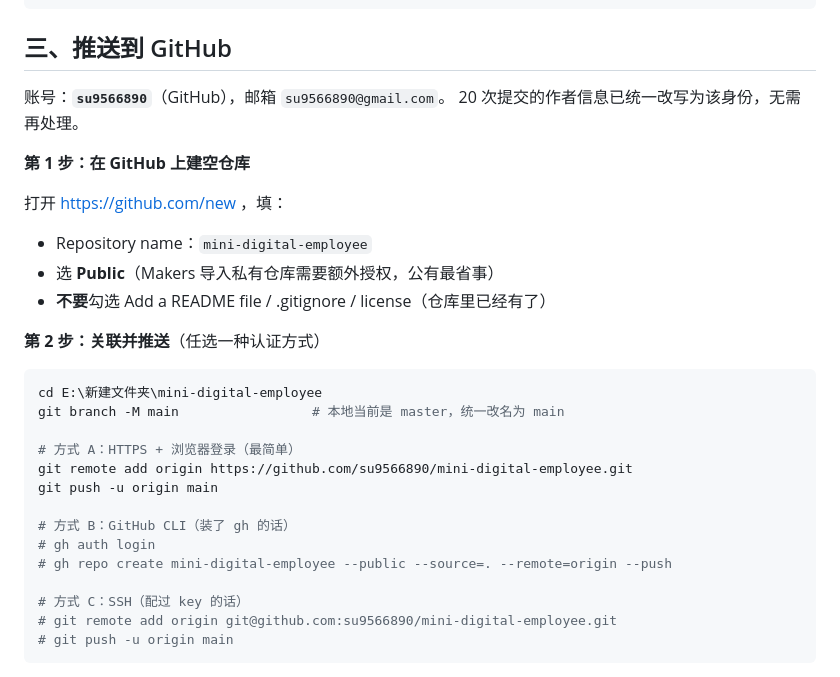
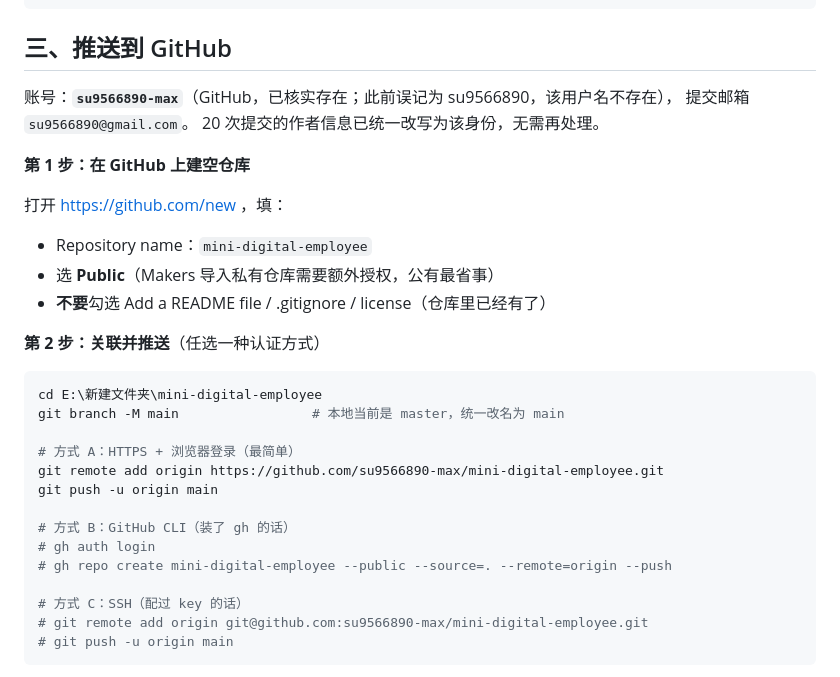
Before and after one commit to su9566890-max/mini-digital-employee, a Markdown page: docs/DEPLOY.md, the part around the change. GitHub-like rendering.

Commit message:
docs: 更正 GitHub 用户名为 su9566890-max(已核实 su9566890 不存在)

````diff
--- a/docs/DEPLOY.md
+++ b/docs/DEPLOY.md
@@ -29,7 +29,8 @@ C:\Users\lenovo\.workbuddy\binaries\python\envs\default\Scripts\python.exe scrip
 
 ## 三、推送到 GitHub
 
-账号：**`su9566890`**（GitHub），邮箱 `su9566890@gmail.com`。
+账号：**`su9566890-max`**（GitHub，已核实存在；此前误记为 su9566890，该用户名不存在），
+提交邮箱 `su9566890@gmail.com`。
 20 次提交的作者信息已统一改写为该身份，无需再处理。
 
 **第 1 步：在 GitHub 上建空仓库**
@@ -47,7 +48,7 @@ cd E:\新建文件夹\mini-digital-employee
 git branch -M main                 # 本地当前是 master，统一改名为 main
 
 # 方式 A：HTTPS + 浏览器登录（最简单）
-git remote add origin https://github.com/su9566890/mini-digital-employee.git
+git remote add origin https://github.com/su9566890-max/mini-digital-employee.git
 git push -u origin main
 
 # 方式 B：GitHub CLI（装了 gh 的话）
@@ -55,7 +56,7 @@ git push -u origin main
 # gh repo create mini-digital-employee --public --source=. --remote=origin --push
 
 # 方式 C：SSH（配过 key 的话）
-# git remote add origin git@github.com:su9566890/mini-digital-employee.git
+# git remote add origin git@github.com:su9566890-max/mini-digital-employee.git
 # git push -u origin main
 ```
 
````
